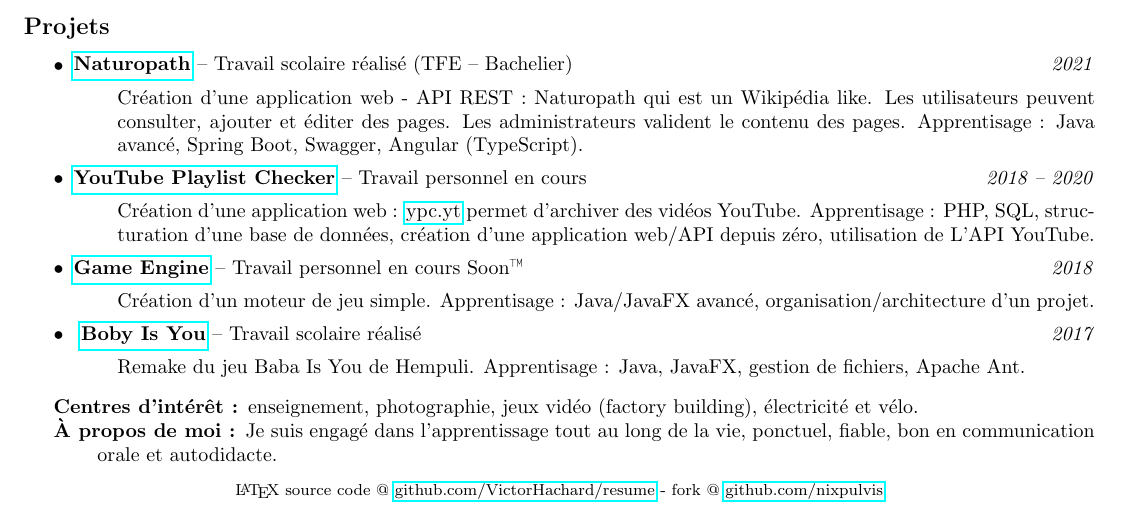
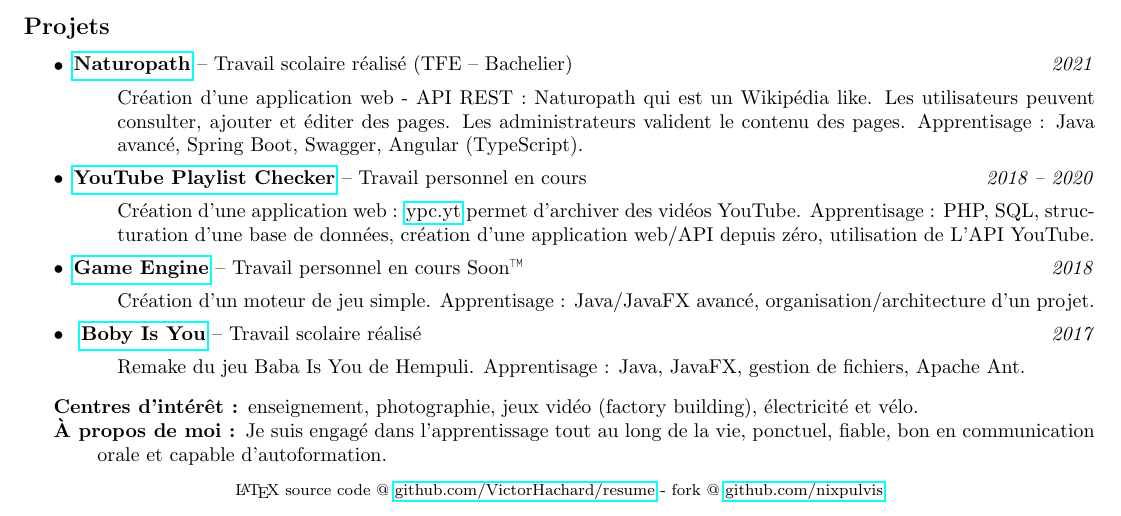
Before and after one commit to VictorHachard/resume, a LaTeX CV (resume_fr.tex): part of the page, cut so that both start at the same text. Compiled offline with pdfLaTeX.

Commit message:
Update resumes

```diff
--- a/resume_fr.tex
+++ b/resume_fr.tex
@@ -69,7 +69,7 @@
     enseignement, photographie, jeux vidéo (factory building), électricité et vélo.
   \item[À propos de moi :]
     Je suis engagé dans l'apprentissage tout au long de la vie, ponctuel, fiable,
-    bon en communication orale et autodidacte.
+    bon en communication orale et capable d'autoformation.
 \end{description*}
 \end{indentsection}
 
```
Also changed, not shown: resume.tex (+1 -1 lines), resume.pdf, resume_fr.pdf.
